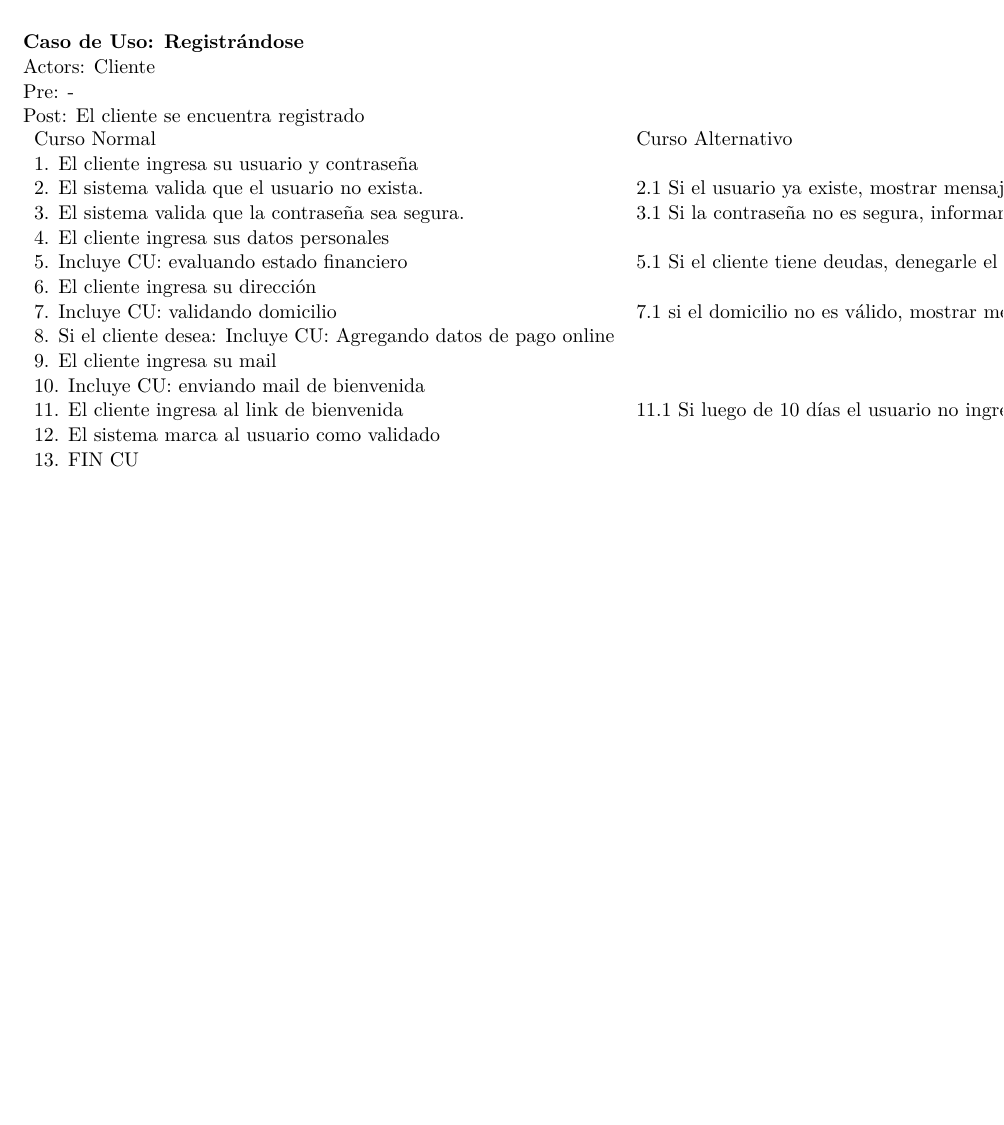
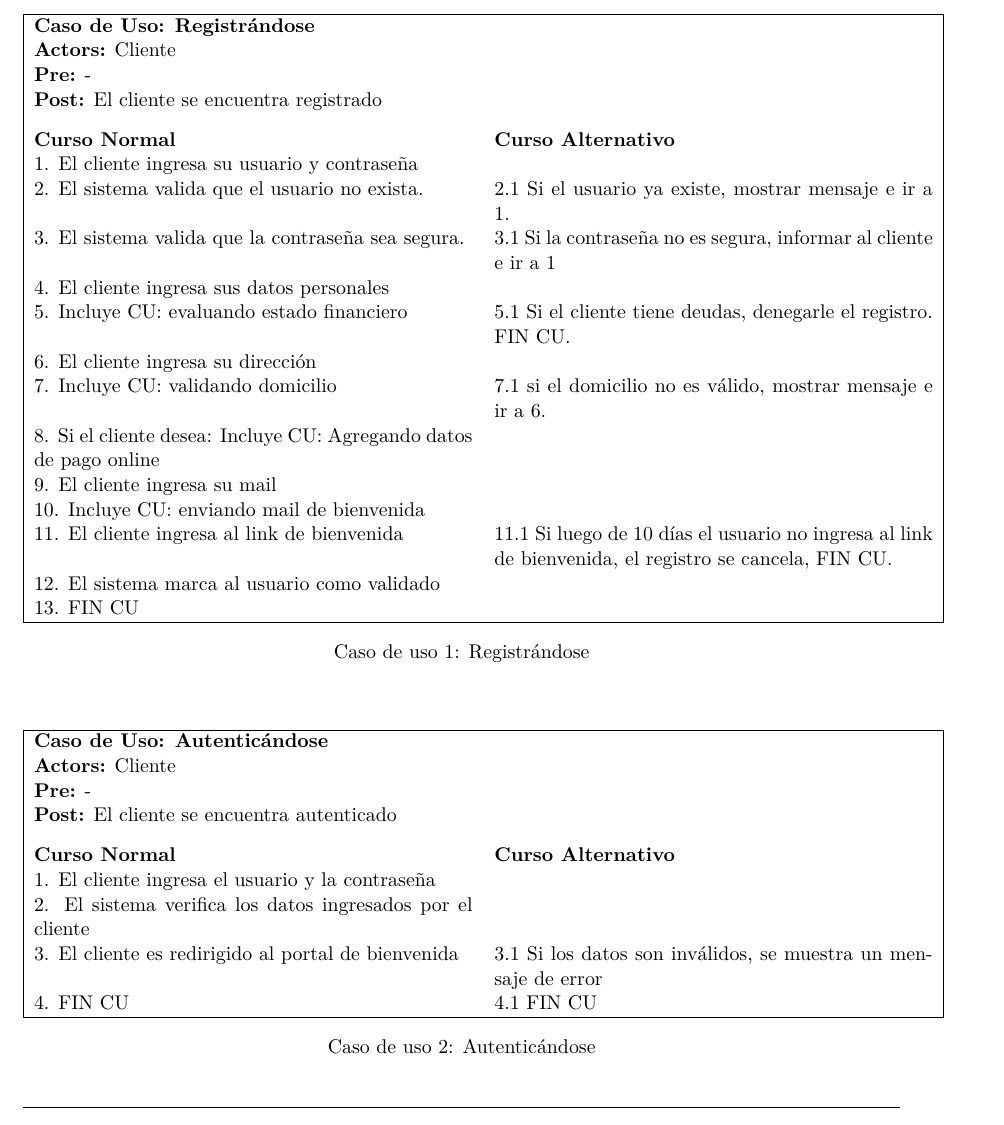
Before and after one commit to lbarrios/uba-dc-isw1_tp2, a LaTeX document (informe/informe.tex, which reads informe/casos-de-uso.tex): part of page 5 of 7 before the commit and part of page 5 of 8 after it, cut so that both start at the same text, the shorter picture padded with empty space. Compiled offline with pdfLaTeX.

Commit message:
Mejora de Macro para definir Casos de Uso en Latex

```diff
--- a/informe/casos-de-uso.tex
+++ b/informe/casos-de-uso.tex
@@ -1,27 +1,37 @@
 \subsection{Casos de Uso}
 
+\captionsetup[table]{name=Caso de uso}
+
+\newcommand{\curef}[1]{\textbf{Caso de uso \ref{cu:#1}}}
 \newcommand{\cutitle}[1]{\renewcommand{\givencutitle}{#1}}
 \newcommand{\cuactors}[1]{\renewcommand{\givencuactors}{#1}}
 \newcommand{\cupre}[1]{\renewcommand{\givencupre}{#1}}
 \newcommand{\cupost}[1]{\renewcommand{\givencupost}{#1}}
 \newcommand{\cucourse}[1]{\renewcommand{\givencucourse}{#1}}
+\newcommand{\culabel}[1]{\renewcommand{\givenculabel}{#1}}
+\newcommand{\cucaption}[1]{\renewcommand{\givencucaption}{#1}}
 \newcommand{\givencutitle}{REQUIRED!}
 \newcommand{\givencuactors}{REQUIRED!}
 \newcommand{\givencupre}{-}
 \newcommand{\givencupost}{-}
 \newcommand{\givencucourse}{REQUIRED!}
+\newcommand{\givenculabel}{REQUIRED!}
+\newcommand{\givencucaption}{} % optional
 
 \newenvironment{casodeuso}
-{\begin{flushleft}}
-{\textbf{Caso de Uso: \givencutitle}\\
-Actors: \givencuactors\\
-Pre: \givencupre\\
-Post: \givencupost\\
-\begin{tabular}{ll}
-Curso Normal & Curso Alternativo \\
+{\begin{table}[H]}{%
+\begin{tabular}{|p{0.5\linewidth} p{0.5\linewidth}|}\hline
+\multicolumn{2}{|l|}{\textbf{Caso de Uso: \givencutitle}} \\
+\multicolumn{2}{|l|}{\textbf{Actors:} \givencuactors} \\
+\multicolumn{2}{|l|}{\textbf{Pre:} \givencupre} \\
+\multicolumn{2}{|l|}{\textbf{Post:} \givencupost} \\
+\vspace{1px}\textbf{Curso Normal} & \vspace{1px}\textbf{Curso Alternativo} \\
 \givencucourse
+\hline
 \end{tabular}
-\end{flushleft}}
+\caption{\givencutitle}
+\label{cu:\givenculabel}
+\end{table}}
 
 \begin{casodeuso}
   \cutitle{Registrándose}
@@ -42,4 +52,18 @@ Curso Normal & Curso Alternativo \\
   12. El sistema marca al usuario como validado & \\
   13. FIN CU & \\
   }
+  \culabel{Registrandose}
 \end{casodeuso}
+
+\begin{casodeuso}
+  \cutitle{Autenticándose}
+  \cuactors{Cliente}
+  \cupost{El cliente se encuentra autenticado}
+  \cucourse{
+    1. El cliente ingresa el usuario y la contraseña & \\
+    2. El sistema verifica los datos ingresados por el cliente & \\
+    3. El cliente es redirigido al portal de bienvenida & 3.1 Si los datos son inválidos, se muestra un mensaje de error \\
+    4. FIN CU & 4.1 FIN CU\\
+  }
+  \culabel{Autenticandose}
+\end{casodeuso}
```
